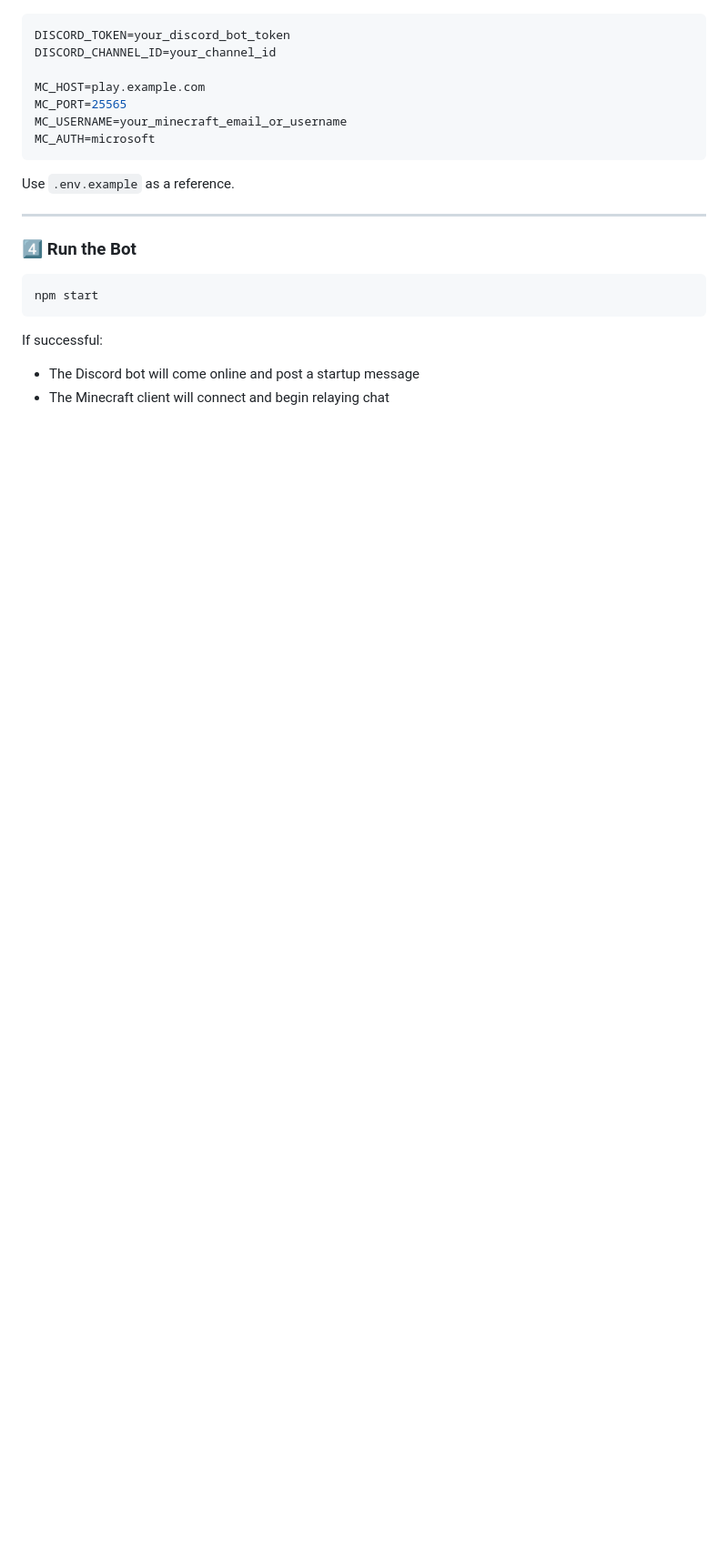
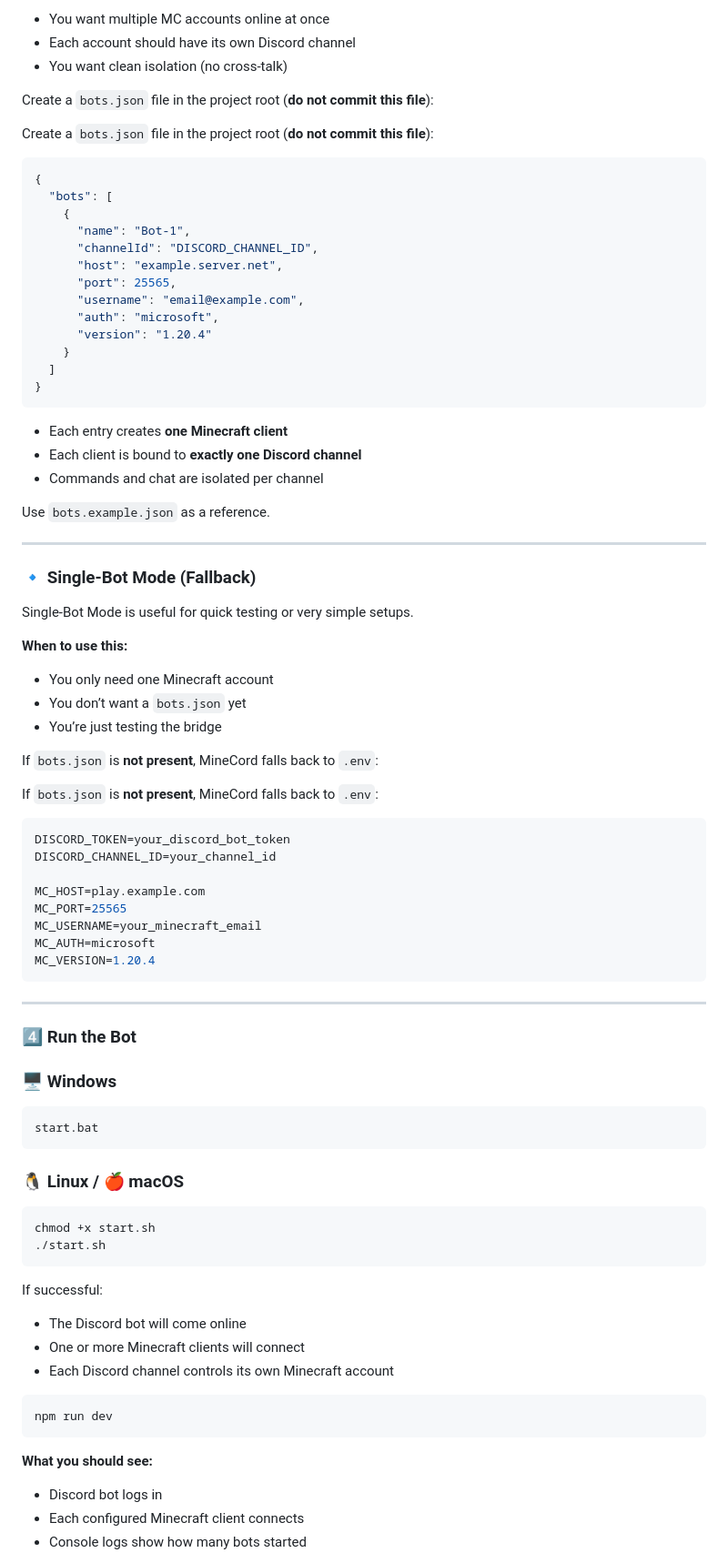
Before and after one commit to itz-me-fisherYT/MineCord, a Markdown page: README.MD, the part around one of its changes. Shown at 91% size. Drawn GitHub-style; blank space fills up the shorter version.

````diff
--- a/README.MD
+++ b/README.MD
@@ -70,3 +126,48 @@ Create a `.env` file in the project root (do **not** commit this file):
+* You want multiple MC accounts online at once
+* Each account should have its own Discord channel
+* You want clean isolation (no cross‑talk)
+
+Create a `bots.json` file in the project root (**do not commit this file**):
+
+Create a `bots.json` file in the project root (**do not commit this file**):
+
+```json
+{
+  "bots": [
+    {
+      "name": "Bot‑1",
+      "channelId": "DISCORD_CHANNEL_ID",
+      "host": "example.server.net",
+      "port": 25565,
+      "username": "email@example.com",
+      "auth": "microsoft",
+      "version": "1.20.4"
+    }
+  ]
+}
+```
+
+* Each entry creates **one Minecraft client**
+* Each client is bound to **exactly one Discord channel**
+* Commands and chat are isolated per channel
+
+Use `bots.example.json` as a reference.
+
+---
+
+### 🔹 Single‑Bot Mode (Fallback)
+
+Single‑Bot Mode is useful for quick testing or very simple setups.
+
+**When to use this:**
+
+* You only need one Minecraft account
+* You don’t want a `bots.json` yet
+* You’re just testing the bridge
+
+If `bots.json` is **not present**, MineCord falls back to `.env`:
+
+If `bots.json` is **not present**, MineCord falls back to `.env`:
 
 ```env
 DISCORD_TOKEN=your_discord_bot_token
@@ -74,21 +175,41 @@ DISCORD_CHANNEL_ID=your_channel_id
 
 MC_HOST=play.example.com
 MC_PORT=25565
-MC_USERNAME=your_minecraft_email_or_username
+MC_USERNAME=your_minecraft_email
 MC_AUTH=microsoft
+MC_VERSION=1.20.4
 ```
-
-Use `.env.example` as a reference.
 
 ---
 
 ### 4️⃣ Run the Bot
 
+### 🖥️ Windows
+
+```text
+start.bat
+```
+
+### 🐧 Linux / 🍎 macOS
+
 ```bash
-npm start
+chmod +x start.sh
+./start.sh
 ```
 
 If successful:
 
-* The Discord bot will come online and post a startup message
-* The Minecraft client will connect and begin relaying chat
+* The Discord bot will come online
+* One or more Minecraft clients will connect
+* Each Discord channel controls its own Minecraft account
+
+```bash
+npm run dev
+```
+
+**What you should see:**
+
+* Discord bot logs in
+* Each configured Minecraft client connects
+* Console logs show how many bots started
+
````
Also changed, not shown: other parts of README.MD (+165 -28 lines).
